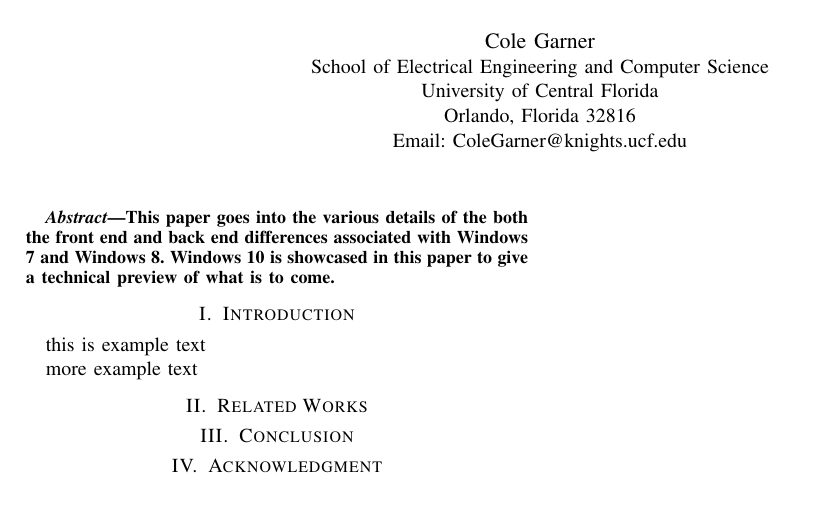
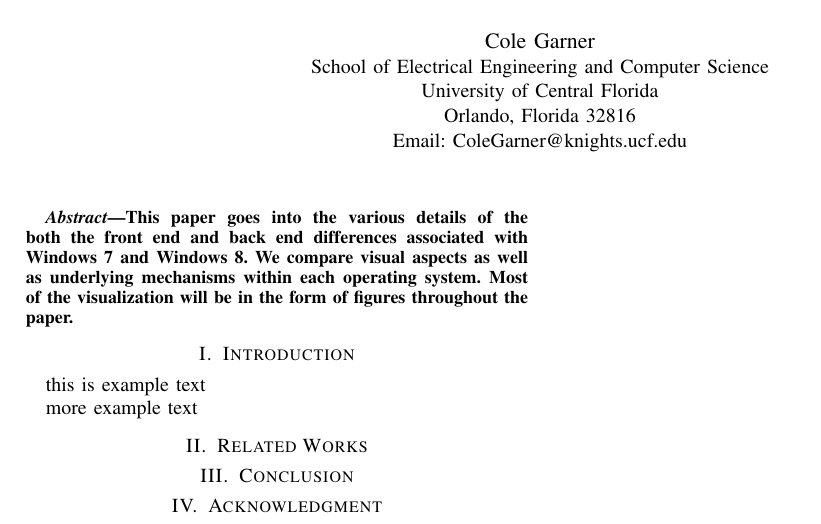
Before and after one commit to Colegreen/CIS4361-Final-Assignment-and-Paper, a LaTeX paper (Paper/CIS4361.tex): part of the page, cut so that both start at the same text. Compiled offline with pdfLaTeX.

Commit message:
Update CIS4361.tex

```diff
--- a/Paper/CIS4361.tex
+++ b/Paper/CIS4361.tex
@@ -68,7 +68,9 @@
 
 
 \begin{abstract}
-This paper goes into the various details of the both the front end and back end differences associated with Windows 7 and Windows 8. Windows 10 is showcased in this paper to give a technical preview of what is to come.
+This paper goes into the various details of the both the front end and back end differences associated with Windows 7
+and Windows 8. We compare visual aspects as well as underlying mechanisms within each operating system. Most of the visualization
+will be in the form of figures throughout the paper.
 \end{abstract}
 
 
```
